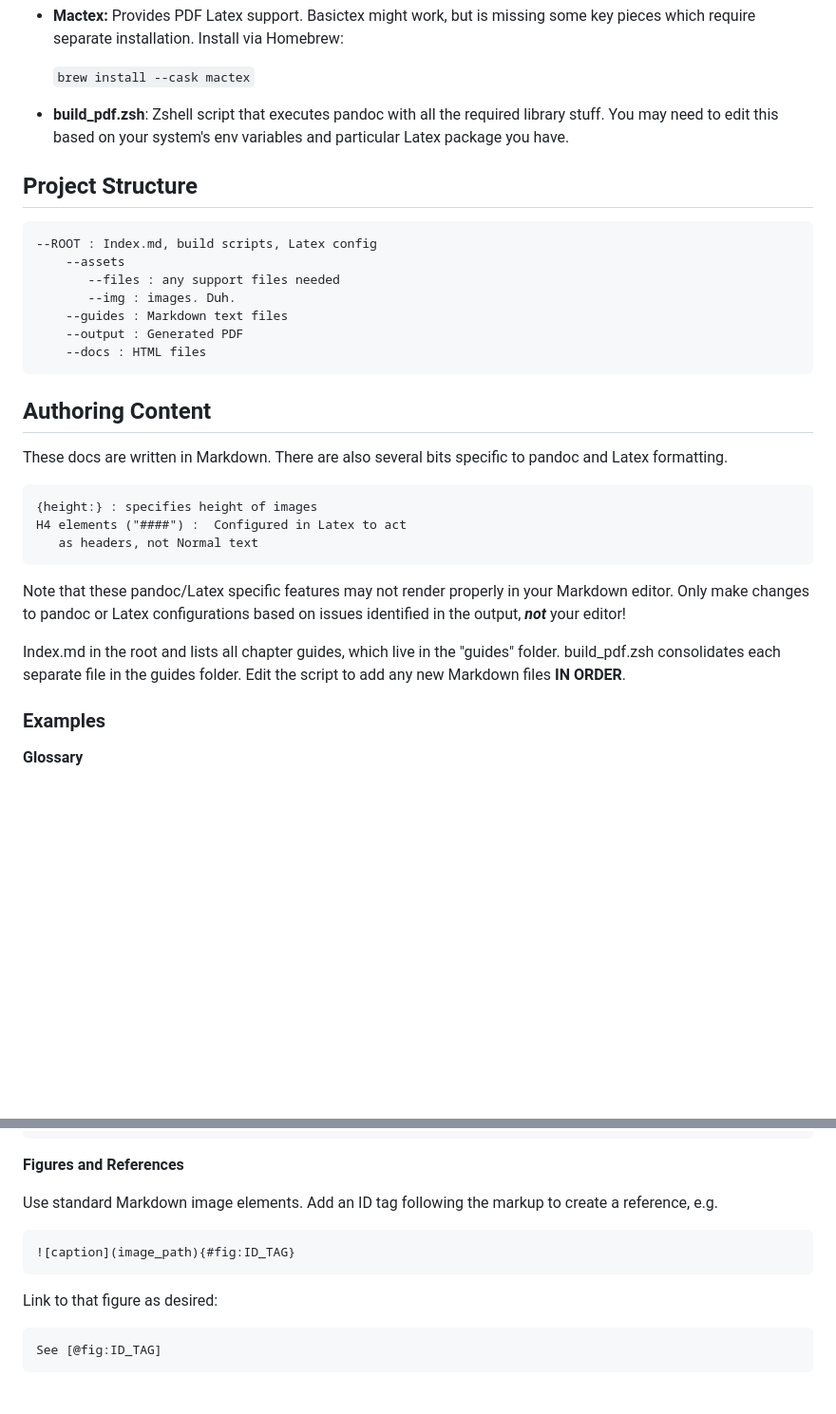
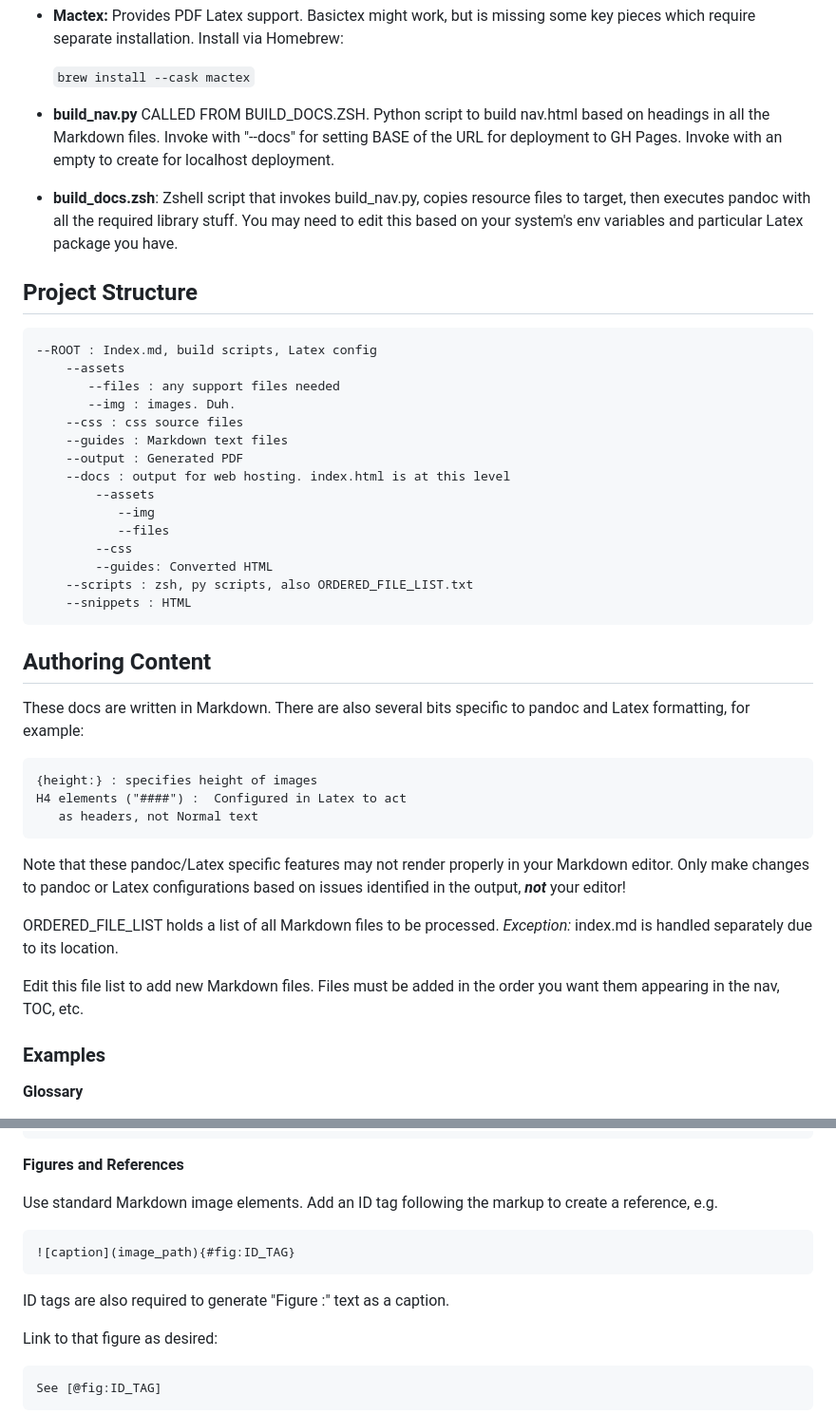
Before and after one commit to jimholmes/runebrace-docs, a Markdown page: README.md, 2 parts joined by grey strips. Shown at 95% size. GitHub-like rendering; blank space fills up the shorter version.

Commit message:
Updated with new build steps.

```diff
--- a/README.md
+++ b/README.md
@@ -33,7 +33,9 @@ At the moment this is built locally on a Mac. The script and tools all have Wind
 
     `brew install --cask mactex`
 
-* **build_pdf.zsh**: Zshell script that executes pandoc with all the required library stuff. You may need to edit this based on your system's env variables and particular Latex package you have.
+* **build_nav.py** CALLED FROM BUILD_DOCS.ZSH. Python script to build nav.html based on headings in all the Markdown files. Invoke with "--docs" for setting BASE of the URL for deployment to GH Pages. Invoke with an empty to create for localhost deployment.
+
+* **build_docs.zsh**: Zshell script that invokes build_nav.py, copies resource files to target, then executes pandoc with all the required library stuff. You may need to edit this based on your system's env variables and particular Latex package you have.
 
 ## Project Structure
 
@@ -41,14 +43,22 @@ At the moment this is built locally on a Mac. The script and tools all have Wind
         --assets
            --files : any support files needed
            --img : images. Duh.
+        --css : css source files
         --guides : Markdown text files
         --output : Generated PDF
-        --docs : HTML files
+        --docs : output for web hosting. index.html is at this level
+            --assets
+               --img
+               --files
+            --css
+            --guides: Converted HTML
+        --scripts : zsh, py scripts, also ORDERED_FILE_LIST.txt
+        --snippets : HTML
 
 
 ## Authoring Content
 
-These docs are written in Markdown. There are also several bits specific to pandoc and Latex formatting.
+These docs are written in Markdown. There are also several bits specific to pandoc and Latex formatting, for example:
 
     {height:} : specifies height of images
     H4 elements ("####") :  Configured in Latex to act
@@ -56,7 +66,9 @@ These docs are written in Markdown. There are also several bits specific to pand
 
 Note that these pandoc/Latex specific features may not render properly in your Markdown editor. Only make changes to pandoc or Latex configurations based on issues identified in the output, ***not*** your editor!
 
-Index.md in the root and lists all chapter guides, which live in the "guides" folder. build_pdf.zsh consolidates each separate file in the guides folder. Edit the script to add any new Markdown files **IN ORDER**.
+ORDERED_FILE_LIST holds a list of all Markdown files to be processed. *Exception:* index.md is handled separately due to its location.
+
+Edit this file list to add new Markdown files. Files must be added in the order you want them appearing in the nav, TOC, etc.
 
 ### Examples
 
@@ -79,6 +91,8 @@ Use standard Markdown image elements. Add an ID tag following the markup to crea
 
     ![caption](image_path){#fig:ID_TAG}
 
+ID tags are also required to generate "Figure <x>:" text as a caption.
+
 Link to that figure as desired:
 
     See [@fig:ID_TAG]
```
